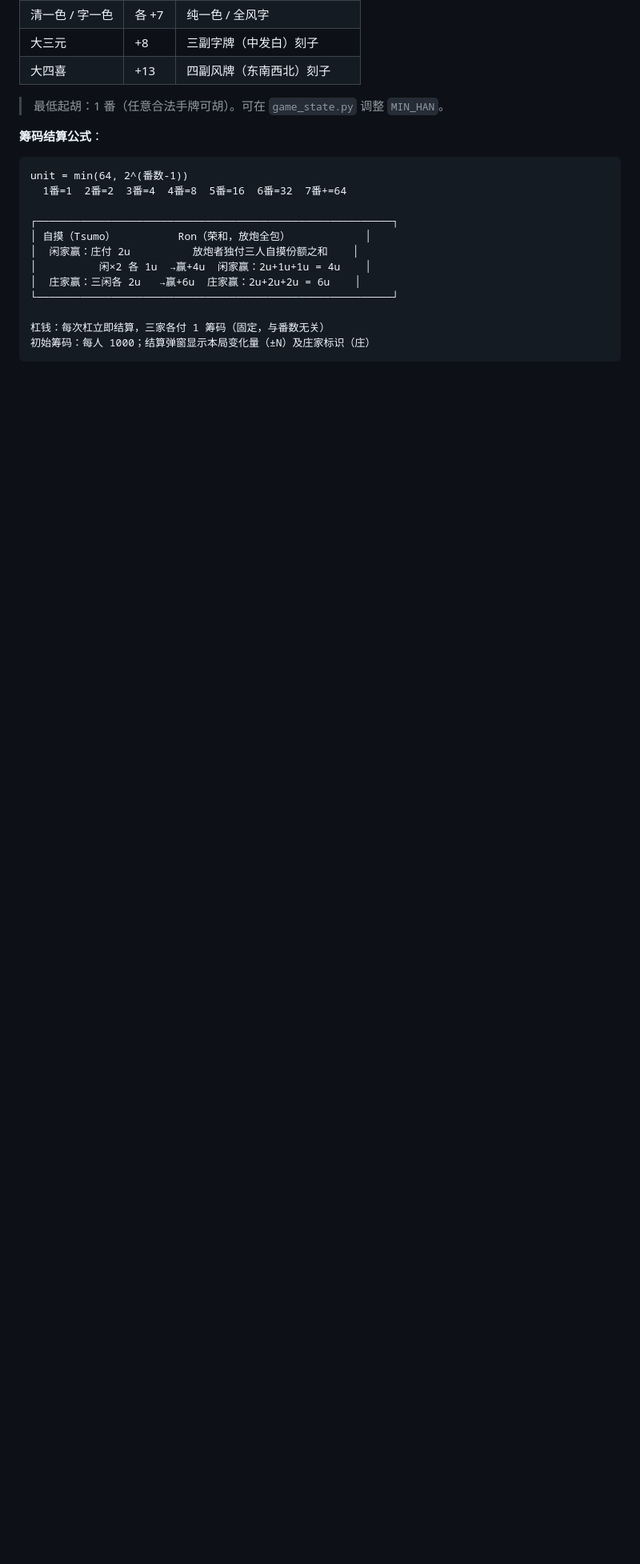
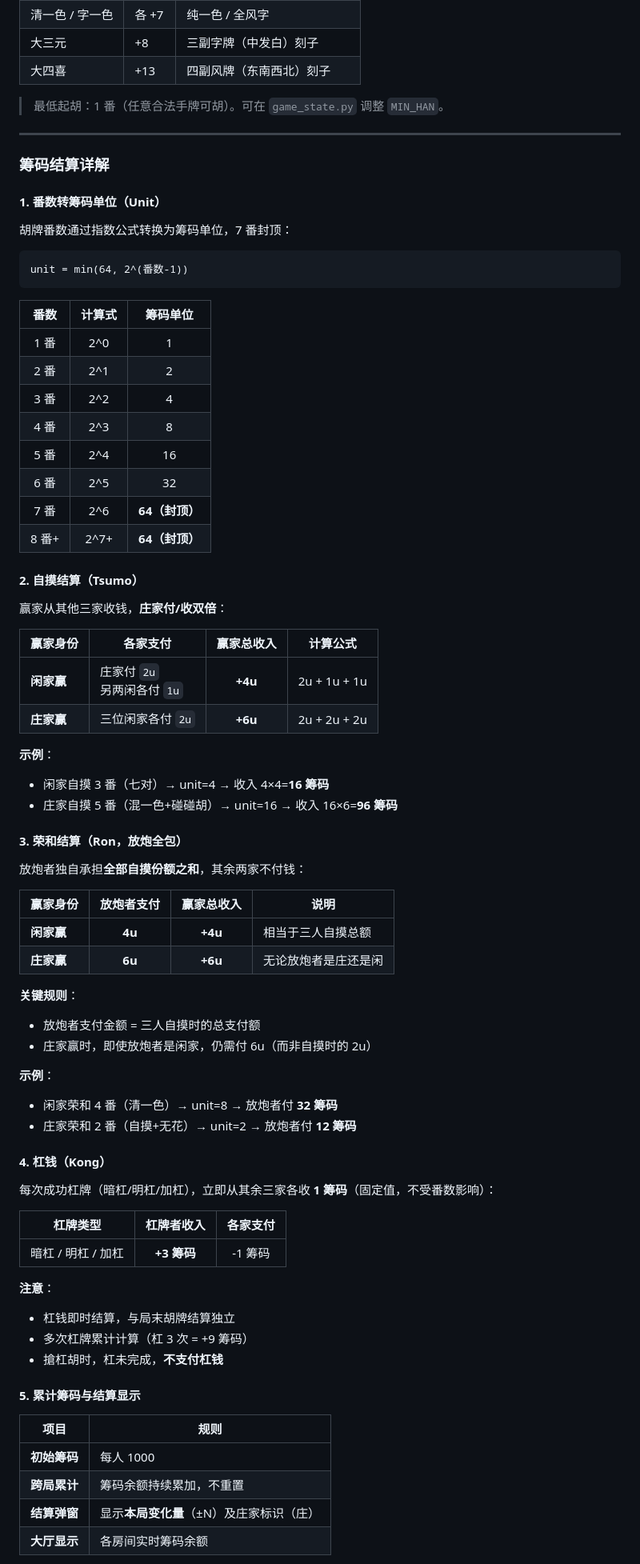
Before and after one commit to zorrofox/mahjong, a Markdown page: README.md, the part around one of its changes. Shown at 80% size. Drawn GitHub-style; blank space fills up the shorter version.

Commit message:
docs: 扩展筹码结算公式详解（番数转换表、自摸/荣和/杠钱详细规则及示例）
- 新增番数转筹码单位对照表（1-8番指数增长，7番封顶64）
- 自摸结算：详细说明庄闲不同支付规则，含具体示例
- 荣和结算：强调放炮全包机制，庄家赢时放炮者付6u规则
- 杠钱独立说明：固定+3筹码，搶杠例外情况
- 完整一局结算示例：展示四人筹码变化流程及弹窗显示逻辑

Co-Authored-By: Claude Sonnet 4.5 <noreply@anthropic.com>

````diff
--- a/README.md
+++ b/README.md
@@ -143,17 +143,78 @@ pytest -v
 
 > 最低起胡：1 番（任意合法手牌可胡）。可在 `game_state.py` 调整 `MIN_HAN`。
 
-**筹码结算公式**：
+---
 
-    unit = min(64, 2^(番数-1))
-      1番=1  2番=2  3番=4  4番=8  5番=16  6番=32  7番+=64
+### 筹码结算详解
 
-    ┌─────────────────────────────────────────────────────────┐
-    │ 自摸（Tsumo）          Ron（荣和，放炮全包）            │
-    │  闲家赢：庄付 2u          放炮者独付三人自摸份额之和    │
-    │          闲×2 各 1u  →赢+4u  闲家赢：2u+1u+1u = 4u    │
-    │  庄家赢：三闲各 2u   →赢+6u  庄家赢：2u+2u+2u = 6u    │
-    └─────────────────────────────────────────────────────────┘
+#### 1. 番数转筹码单位（Unit）
 
-    杠钱：每次杠立即结算，三家各付 1 筹码（固定，与番数无关）
-    初始筹码：每人 1000；结算弹窗显示本局变化量（±N）及庄家标识（庄）
+胡牌番数通过指数公式转换为筹码单位，7 番封顶：
+
+```
+unit = min(64, 2^(番数-1))
+```
+
+| 番数 | 计算式 | 筹码单位 |
+|:---:|:---:|:---:|
+| 1 番 | 2^0 | 1 |
+| 2 番 | 2^1 | 2 |
+| 3 番 | 2^2 | 4 |
+| 4 番 | 2^3 | 8 |
+| 5 番 | 2^4 | 16 |
+| 6 番 | 2^5 | 32 |
+| 7 番 | 2^6 | **64（封顶）** |
+| 8 番+ | 2^7+ | **64（封顶）** |
+
+#### 2. 自摸结算（Tsumo）
+
+赢家从其他三家收钱，**庄家付/收双倍**：
+
+| 赢家身份 | 各家支付 | 赢家总收入 | 计算公式 |
+|---|---|:---:|---|
+| **闲家赢** | 庄家付 `2u`<br>另两闲各付 `1u` | **+4u** | 2u + 1u + 1u |
+| **庄家赢** | 三位闲家各付 `2u` | **+6u** | 2u + 2u + 2u |
+
+**示例**：
+- 闲家自摸 3 番（七对）→ unit=4 → 收入 4×4=**16 筹码**
+- 庄家自摸 5 番（混一色+碰碰胡）→ unit=16 → 收入 16×6=**96 筹码**
+
+#### 3. 荣和结算（Ron，放炮全包）
+
+放炮者独自承担**全部自摸份额之和**，其余两家不付钱：
+
+| 赢家身份 | 放炮者支付 | 赢家总收入 | 说明 |
+|---|:---:|:---:|---|
+| **闲家赢** | **4u** | **+4u** | 相当于三人自摸总额 |
+| **庄家赢** | **6u** | **+6u** | 无论放炮者是庄还是闲 |
+
+**关键规则**：
+- 放炮者支付金额 = 三人自摸时的总支付额
+- 庄家赢时，即使放炮者是闲家，仍需付 6u（而非自摸时的 2u）
+
+**示例**：
+- 闲家荣和 4 番（清一色）→ unit=8 → 放炮者付 **32 筹码**
+- 庄家荣和 2 番（自摸+无花）→ unit=2 → 放炮者付 **12 筹码**
+
+#### 4. 杠钱（Kong）
+
+每次成功杠牌（暗杠/明杠/加杠），立即从其余三家各收 **1 筹码**（固定值，不受番数影响）：
+
+| 杠牌类型 | 杠牌者收入 | 各家支付 |
+|---|:---:|:---:|
+| 暗杠 / 明杠 / 加杠 | **+3 筹码** | -1 筹码 |
+
+**注意**：
+- 杠钱即时结算，与局末胡牌结算独立
+- 多次杠牌累计计算（杠 3 次 = +9 筹码）
+- 搶杠胡时，杠未完成，**不支付杠钱**
+
+#### 5. 累计筹码与结算显示
+
+| 项目 | 规则 |
+|---|---|
+| **初始筹码** | 每人 1000 |
+| **跨局累计** | 筹码余额持续累加，不重置 |
+| **结算弹窗** | 显示**本局变化量**（±N）及庄家标识（庄） |
+| **大厅显示** | 各房间实时筹码余额 |
+
````
Also changed, not shown: other parts of README.md (+15 -2 lines).
